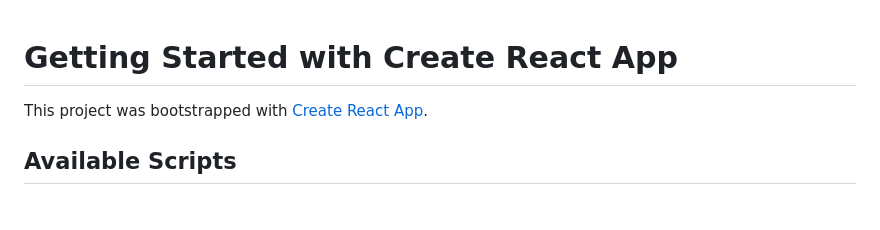
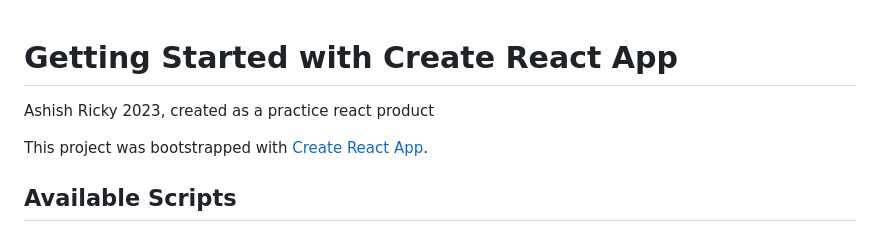
Before and after one commit to AshRicky/Expense-Tracker, a Markdown page: README.md, the part around the change. GitHub-like rendering; blank space fills up the shorter version.

```diff
--- a/README.md
+++ b/README.md
@@ -1,4 +1,6 @@
 # Getting Started with Create React App
+
+Ashish Ricky 2023, created as a practice react product
 
 This project was bootstrapped with [Create React App](https://github.com/facebook/create-react-app).
 
```
